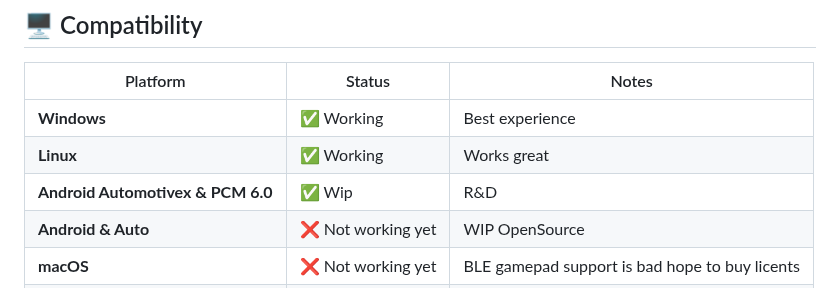
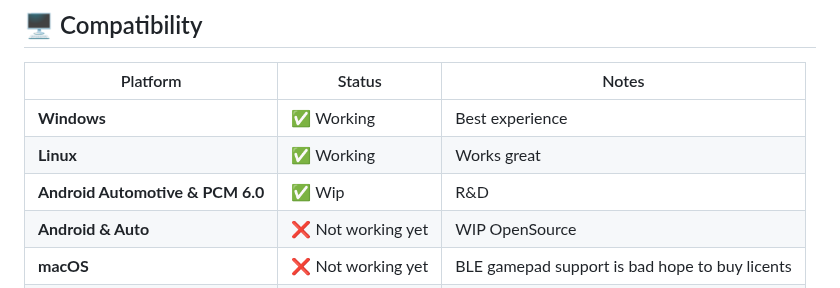
Before and after one commit to Control-C/PMSG, a Markdown page: HeadJoy/readme.md, the part around the change. Drawn GitHub-style.

Commit message:
Fix typo in Android Automotive platform name

```diff
--- a/HeadJoy/readme.md
+++ b/HeadJoy/readme.md
@@ -24,7 +24,7 @@
 |--------------|------------------|-------|
 | **Windows**  | ✅ Working      | Best experience |
 | **Linux**    | ✅ Working      | Works great |
-| **Android Automotivex & PCM 6.0**    | ✅ Wip      | R&D |
+| **Android Automotive & PCM 6.0**    | ✅ Wip      | R&D |
 | **Android & Auto**    | ❌ Not working yet      | WIP OpenSource |
 | **macOS**    | ❌ Not working yet | BLE gamepad support is bad hope to buy licents |
 | **IOS & CarPlay**    | ❌ Not working yet |  |
```
